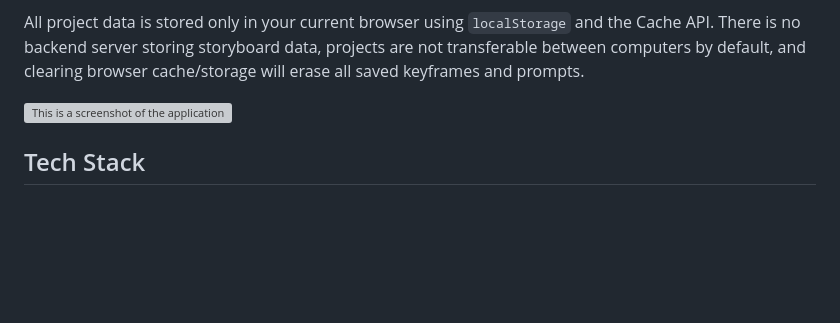
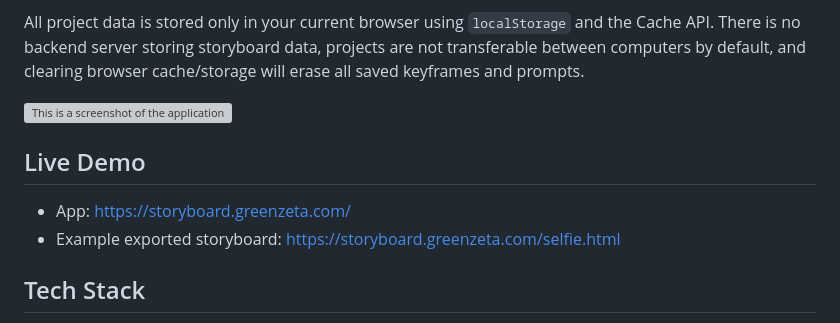
Before and after one commit to mwilber/ai-storyboard, a Markdown page: README.md, the part around the change. Rendered like a GitHub page; blank space fills up the shorter version; grey boxes are pictures that could not be loaded.

Commit message:
Add live demo links for the hosted app and exported example page.
- Add a Live Demo section in README with the production app URL.
- Include a direct link to an example exported static storyboard page.

```diff
--- a/README.md
+++ b/README.md
@@ -7,6 +7,10 @@ All project data is stored only in your current browser using `localStorage` and
 There is no backend server storing storyboard data, projects are not transferable between computers by default, and clearing browser cache/storage will erase all saved keyframes and prompts.
 
 ![This is a screenshot of the application showing the AI Storyboard interface with a fixed top-left logo, a top-right Delete Everything button, a centered editable project title, a horizontal keyframe-and-prompt rail, and bottom pagination controls.](screenshot.png)
+
+## Live Demo
+- App: https://storyboard.greenzeta.com/
+- Example exported storyboard: https://storyboard.greenzeta.com/selfie.html
 
 ## Tech Stack
 - HTML, CSS, and modular JavaScript only
```
